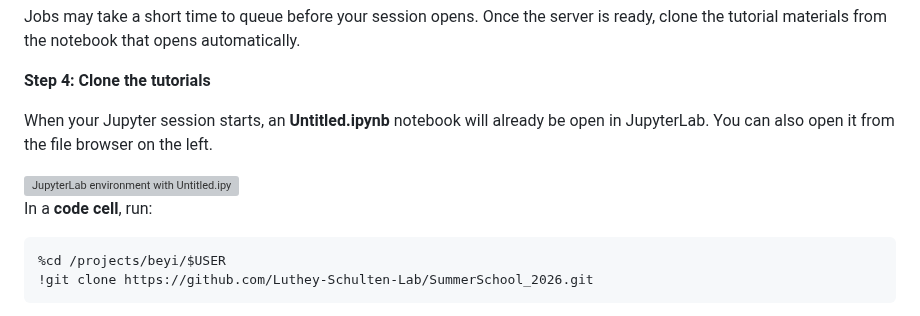
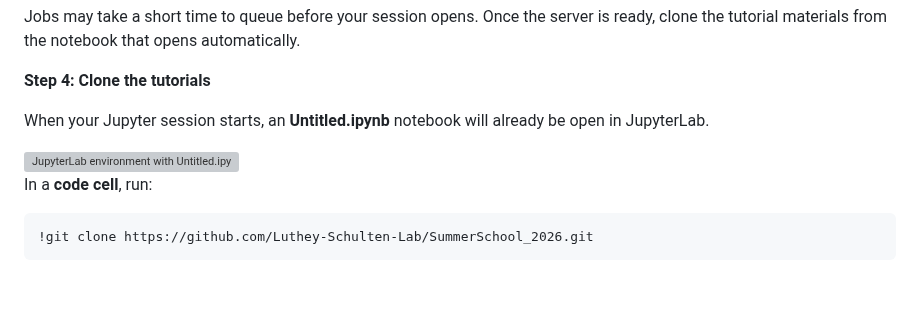
Before and after one commit to Luthey-Schulten-Lab/SummerSchool_2026, a Markdown page: README.md, the part around the change. Rendered like a GitHub page; blank space fills up the shorter version; grey boxes are pictures that could not be loaded.

````diff
--- a/README.md
+++ b/README.md
@@ -66,14 +66,13 @@ Jobs may take a short time to queue before your session opens. Once the server i
 
 **Step 4: Clone the tutorials**
 
-When your Jupyter session starts, an **Untitled.ipynb** notebook will already be open in JupyterLab. You can also open it from the file browser on the left.
+When your Jupyter session starts, an **Untitled.ipynb** notebook will already be open in JupyterLab.
 
 <img src="./figs/jupyter_env.png" alt="JupyterLab environment with Untitled.ipynb" width="700">
 
 In a **code cell**, run:
 
 ```python
-%cd /projects/beyi/$USER
 !git clone https://github.com/Luthey-Schulten-Lab/SummerSchool_2026.git
 ```
 
````
